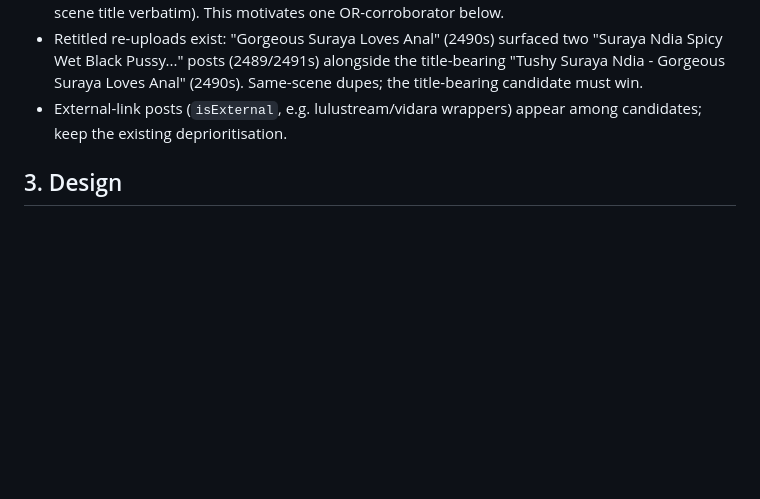
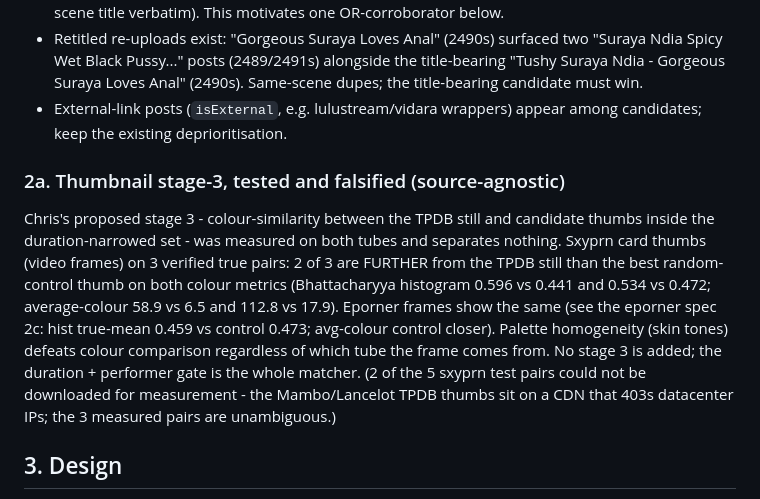
Before and after one commit to townsc01/liszt, a Markdown page: docs/playback/sxyprn-duration-matching.md, the part around the change. GitHub-like rendering; blank space fills up the shorter version.

Commit message:
Record stage-3 thumbnail colour falsification (sxyprn-measured, source-agnostic)

```diff
--- a/docs/playback/sxyprn-duration-matching.md
+++ b/docs/playback/sxyprn-duration-matching.md
@@ -34,6 +34,10 @@ Pipeline: queries = up to 2 normalised performer names + mambo scene code (same
 - Retitled re-uploads exist: "Gorgeous Suraya Loves Anal" (2490s) surfaced two "Suraya Ndia Spicy Wet Black Pussy..." posts (2489/2491s) alongside the title-bearing "Tushy Suraya Ndia - Gorgeous Suraya Loves Anal" (2490s). Same-scene dupes; the title-bearing candidate must win.
 - External-link posts (`isExternal`, e.g. lulustream/vidara wrappers) appear among candidates; keep the existing deprioritisation.
 
+### 2a. Thumbnail stage-3, tested and falsified (source-agnostic)
+
+Chris's proposed stage 3 - colour-similarity between the TPDB still and candidate thumbs inside the duration-narrowed set - was measured on both tubes and separates nothing. Sxyprn card thumbs (video frames) on 3 verified true pairs: 2 of 3 are FURTHER from the TPDB still than the best random-control thumb on both colour metrics (Bhattacharyya histogram 0.596 vs 0.441 and 0.534 vs 0.472; average-colour 58.9 vs 6.5 and 112.8 vs 17.9). Eporner frames show the same (see the eporner spec 2c: hist true-mean 0.459 vs control 0.473; avg-colour control closer). Palette homogeneity (skin tones) defeats colour comparison regardless of which tube the frame comes from. No stage 3 is added; the duration + performer gate is the whole matcher. (2 of the 5 sxyprn test pairs could not be downloaded for measurement - the Mambo/Lancelot TPDB thumbs sit on a CDN that 403s datacenter IPs; the 3 measured pairs are unambiguous.)
+
 ## 3. Design
 
 After the current title-score pass fails for a scene, a second pass over the same search results (already fetched and cached - no new sxyprn traffic for scenes the first pass searched):
```
